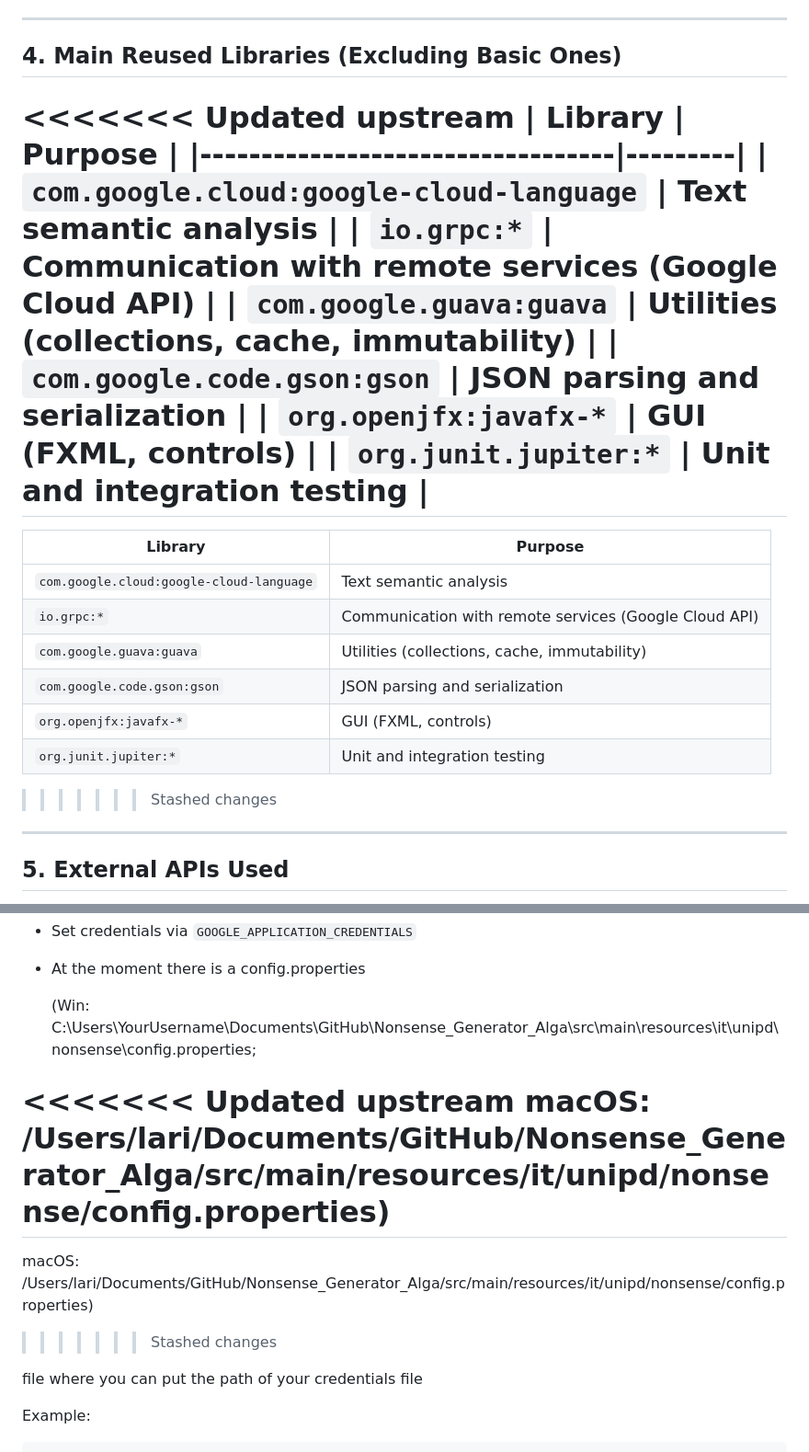
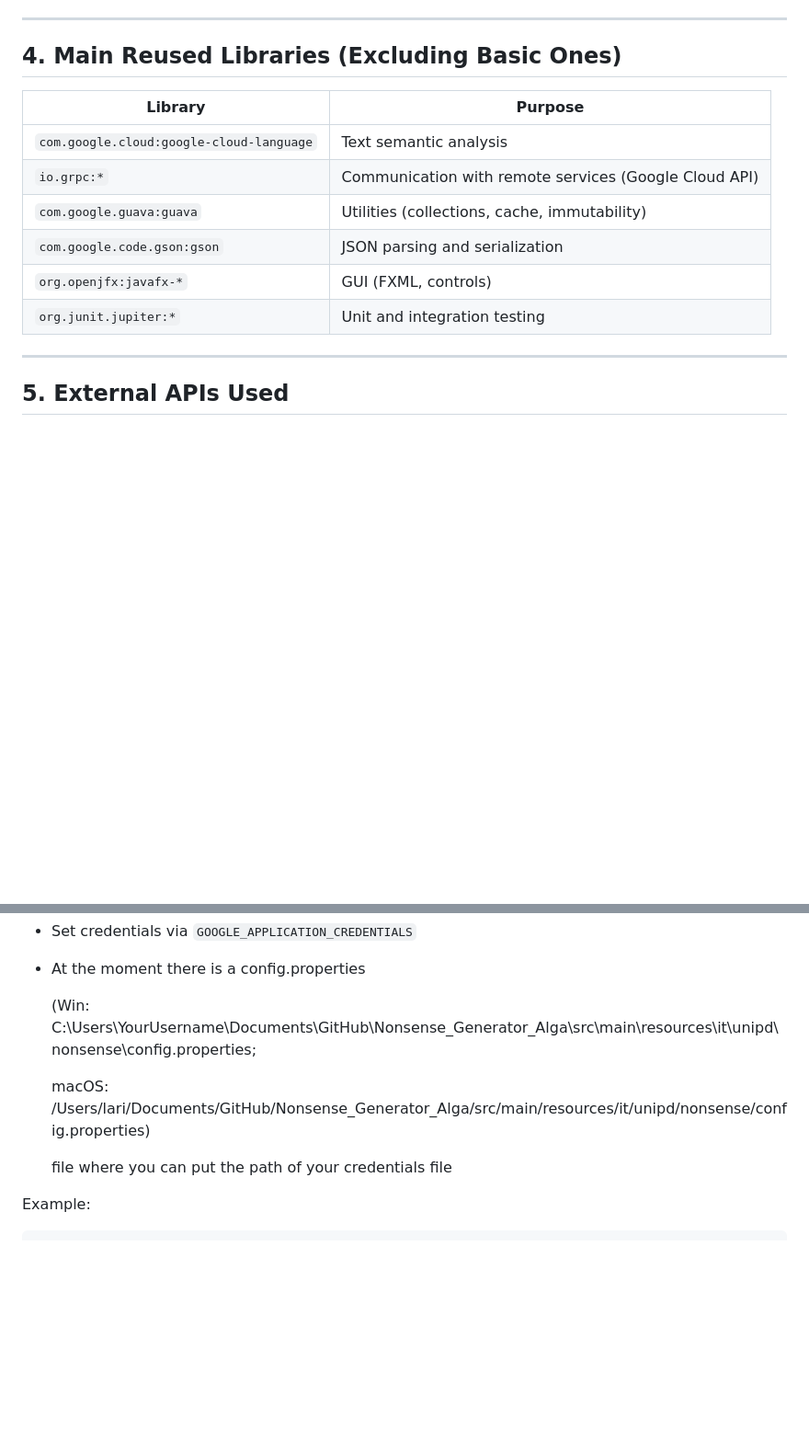
Before and after one commit to annacazzadore/Nonsense_Generator_Alga, a Markdown page: README.md, 2 parts joined by grey strips. Shown at 92% size. GitHub-like rendering; blank space fills up the shorter version.

```diff
--- a/README.md
+++ b/README.md
@@ -70,7 +70,6 @@ mvn javafx:run
 
 ## 4. Main Reused Libraries (Excluding Basic Ones)
 
-<<<<<<< Updated upstream
 | Library                          | Purpose |
 |----------------------------------|---------|
 | `com.google.cloud:google-cloud-language` | Text semantic analysis |
@@ -79,16 +78,6 @@ mvn javafx:run
 | `com.google.code.gson:gson`     | JSON parsing and serialization |
 | `org.openjfx:javafx-*`          | GUI (FXML, controls) |
 | `org.junit.jupiter:*`           | Unit and integration testing |
-=======
-| Library                                  | Purpose                                               |
-|------------------------------------------|-------------------------------------------------------|
-| `com.google.cloud:google-cloud-language` | Text semantic analysis                                |
-| `io.grpc:*`                              | Communication with remote services (Google Cloud API) |
-| `com.google.guava:guava`                 | Utilities (collections, cache, immutability)          |
-| `com.google.code.gson:gson`              | JSON parsing and serialization                        |
-| `org.openjfx:javafx-*`                   | GUI (FXML, controls)                                  |
-| `org.junit.jupiter:*`                    | Unit and integration testing                          |
->>>>>>> Stashed changes
 
 ---
 
@@ -107,11 +96,7 @@ You must:
 
   (Win: C:\Users\YourUsername\Documents\GitHub\Nonsense_Generator_Alga\src\main\resources\it\unipd\nonsense\config.properties;
 
-<<<<<<< Updated upstream
-   macOS: /Users/lari/Documents/GitHub/Nonsense_Generator_Alga/src/main/resources/it/unipd/nonsense/config.properties)
-=======
   macOS: /Users/lari/Documents/GitHub/Nonsense_Generator_Alga/src/main/resources/it/unipd/nonsense/config.properties)
->>>>>>> Stashed changes
 
   file where you can put the path of your credentials file
 
```
